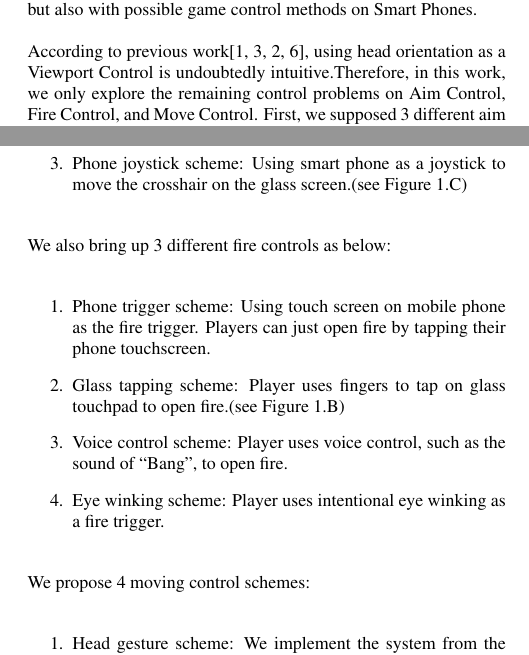
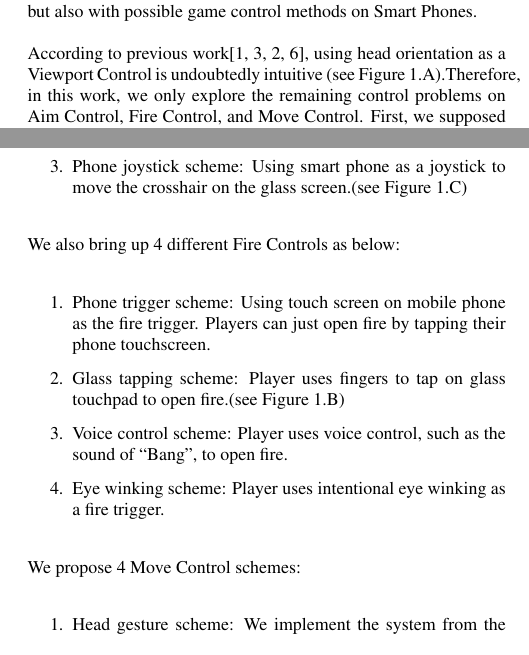
Before and after one commit to huw12313212/ICMI_2014_Demo_GlassGame, a LaTeX paper (ICMI/ICMI'14_Demo_GlassGame.tex): two parts of the columns of page 2 of 2, joined at a grey line, cut so that both start at the same text. Compiled offline with pdfLaTeX.

Commit message:
修小地方

```diff
--- a/ICMI/ICMI'14_Demo_GlassGame.tex
+++ b/ICMI/ICMI'14_Demo_GlassGame.tex
@@ -116,7 +116,7 @@ Besides, users open fire with Fire Control and move their avators through Move C
 %Furthermore, google glass is designed to always connects with smart phone through bluetooth. So we can include smart phone as controller for our game designs and control scheme intuitively.
 To extend the diversity of our input controls, we design control methods not only with input manners available on Google Glass, but also with possible game control methods on Smart Phones.
 
-According to previous work\cite{headvideo,tele,robot,viewport}, using head orientation as a Viewport Control is undoubtedly intuitive.%However, we can't confirm whether using head orientation is really suitable for users to aim the target.
+According to previous work\cite{headvideo,tele,robot,viewport}, using head orientation as a Viewport Control is undoubtedly intuitive (see Figure~\ref{fig:figure}.A).%However, we can't confirm whether using head orientation is really suitable for users to aim the target.
 Therefore, in this work, we only explore the remaining control problems on Aim Control, Fire Control, and Move Control.
 First, we supposed 3 different aim control schemes to test which would be the most favorite control for users.
 Three different Aim Control schemes are listing below:
@@ -129,7 +129,7 @@ Three different Aim Control schemes are listing below:
 \item Phone joystick scheme: Using smart phone as a joystick to move the crosshair on the glass screen.(see Figure~\ref{fig:figure}.C)
 \end{enumerate}
 
-We also bring up 3 different fire controls as below:
+We also bring up 4 different Fire Controls as below:
 
 \begin{enumerate}
 \item Phone trigger scheme: Using touch screen on mobile phone as the fire trigger. Players can just open fire by tapping their phone touchscreen.
@@ -141,7 +141,7 @@ We also bring up 3 different fire controls as below:
 \item Eye winking scheme: Player uses intentional eye winking as a fire trigger.
 \end{enumerate}
 
-We propose 4 moving control schemes:
+We propose 4 Move Control schemes:
 
 \begin{enumerate}
 \item Head gesture scheme: We implement the system from the work of Hinkel et al.\cite{wheel} in our FPS game control system.
```
Also changed, not shown: ICMI/ICMI'14_Demo_GlassGame.pdf, ICMI/ICMI'14_Demo_GlassGame.tex (2 more changed lines), 3 other files.
